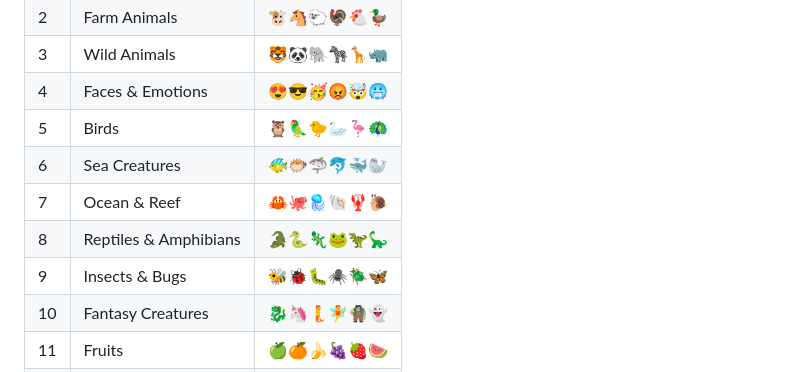
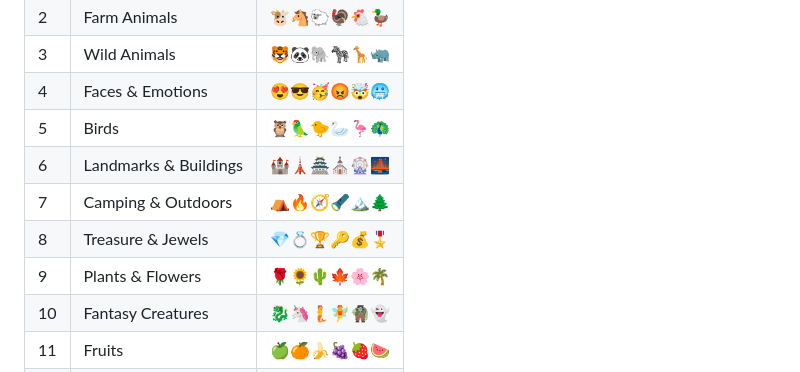
Before and after one commit to g-c-3/silver-doodle, a Markdown page: docs/ARCHITECTURE.md, the part around the change. Drawn GitHub-style.

```diff
--- a/docs/ARCHITECTURE.md
+++ b/docs/ARCHITECTURE.md
@@ -107,10 +107,10 @@ account-deletion.html  served via GitHub Pages, new 2026-09-20 — the web-reque
 | 3 | Wild Animals | 🐯🐼🐘🦓🦒🦏 |
 | 4 | Faces & Emotions | 😍😎🥳😡🤯🥶 |
 | 5 | Birds | 🦉🦜🐤🦢🦩🦚 |
-| 6 | Sea Creatures | 🐠🐡🦈🐬🐳🦭 |
-| 7 | Ocean & Reef | 🦀🐙🪼🐚🦞🐌 |
-| 8 | Reptiles & Amphibians | 🐊🐍🦎🐸🦖🦕 |
-| 9 | Insects & Bugs | 🐝🐞🐛🕷️🪲🦋 |
+| 6 | Landmarks & Buildings | 🏰🗼🏯⛪🎡🌉 |
+| 7 | Camping & Outdoors | ⛺🔥🧭🔦🏔️🌲 |
+| 8 | Treasure & Jewels | 💎💍🏆🔑💰🎖️ |
+| 9 | Plants & Flowers | 🌹🌻🌵🍁🌸🌴 |
 | 10 | Fantasy Creatures | 🐉🦄🧜🧚🧌👻 |
 | 11 | Fruits | 🍏🍊🍌🍇🍓🍉 |
 | 12 | Tropical Fruits | 🍍🍑🥝🍒🥥🍋 |
```
Also changed, not shown: docs/DECISIONS.md (+16 -0 lines), docs/SESSIONS.md (+4 -0 lines).
